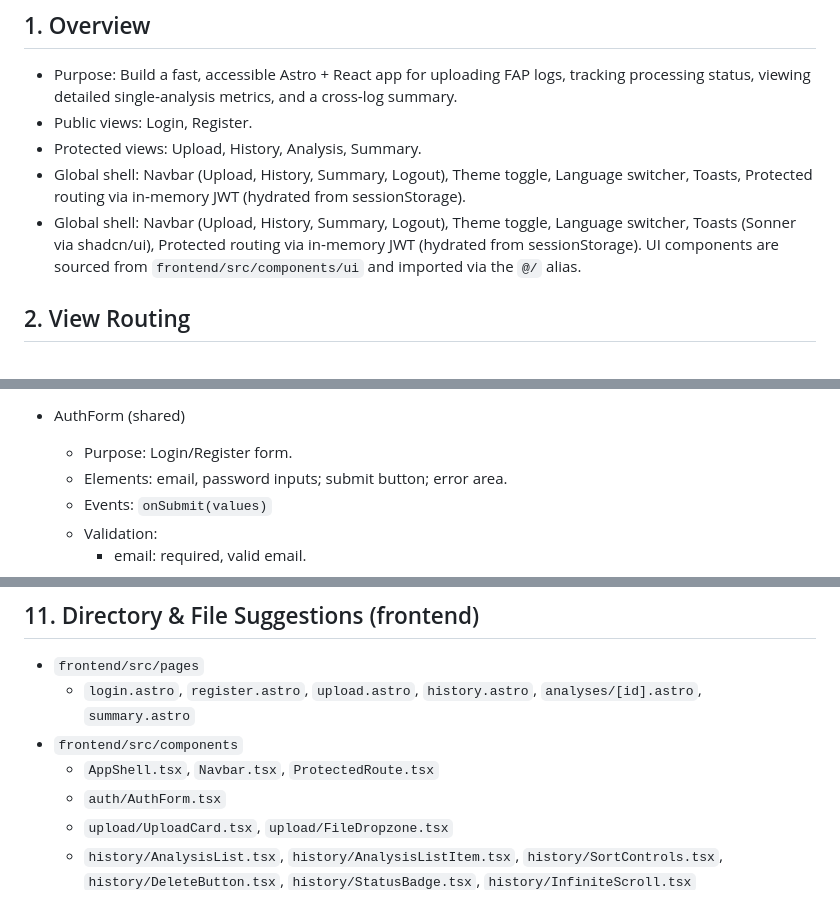
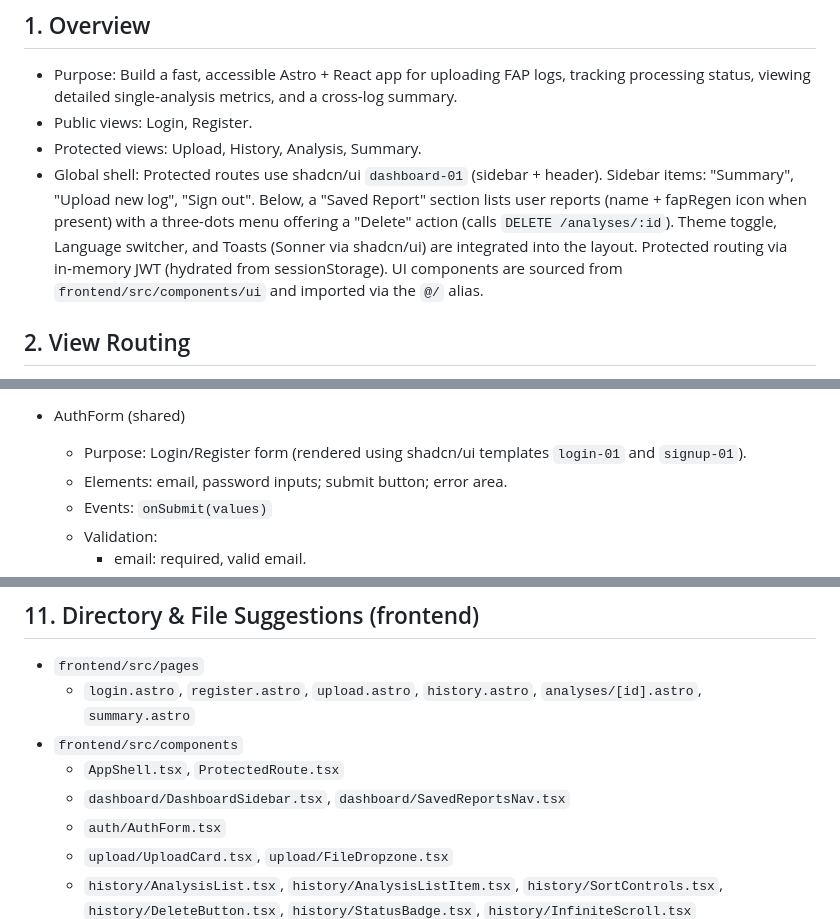
Before and after one commit to miloszk9/FAP-log-viewer, a Markdown page: .ai/frontend-skeleton.md, 3 parts joined by grey strips. GitHub-like rendering.

```diff
--- a/.ai/frontend-skeleton.md
+++ b/.ai/frontend-skeleton.md
@@ -5,8 +5,7 @@
 - Purpose: Build a fast, accessible Astro + React app for uploading FAP logs, tracking processing status, viewing detailed single‑analysis metrics, and a cross‑log summary.
 - Public views: Login, Register.
 - Protected views: Upload, History, Analysis, Summary.
-- Global shell: Navbar (Upload, History, Summary, Logout), Theme toggle, Language switcher, Toasts, Protected routing via in‑memory JWT (hydrated from sessionStorage).
-- Global shell: Navbar (Upload, History, Summary, Logout), Theme toggle, Language switcher, Toasts (Sonner via shadcn/ui), Protected routing via in‑memory JWT (hydrated from sessionStorage). UI components are sourced from `frontend/src/components/ui` and imported via the `@/` alias.
+- Global shell: Protected routes use shadcn/ui `dashboard-01` (sidebar + header). Sidebar items: "Summary", "Upload new log", "Sign out". Below, a "Saved Report" section lists user reports (name + fapRegen icon when present) with a three-dots menu offering a "Delete" action (calls `DELETE /analyses/:id`). Theme toggle, Language switcher, and Toasts (Sonner via shadcn/ui) are integrated into the layout. Protected routing via in‑memory JWT (hydrated from sessionStorage). UI components are sourced from `frontend/src/components/ui` and imported via the `@/` alias.
 
 ## 2. View Routing
 
@@ -97,7 +105,7 @@
 
 - AuthForm (shared)
 
-  - Purpose: Login/Register form.
+  - Purpose: Login/Register form (rendered using shadcn/ui templates `login-01` and `signup-01`).
   - Elements: email, password inputs; submit button; error area.
   - Events: `onSubmit(values)`
   - Validation:
@@ -298,7 +306,8 @@
 - `frontend/src/pages`
   - `login.astro`, `register.astro`, `upload.astro`, `history.astro`, `analyses/[id].astro`, `summary.astro`
 - `frontend/src/components`
-  - `AppShell.tsx`, `Navbar.tsx`, `ProtectedRoute.tsx`
+  - `AppShell.tsx`, `ProtectedRoute.tsx`
+  - `dashboard/DashboardSidebar.tsx`, `dashboard/SavedReportsNav.tsx`
   - `auth/AuthForm.tsx`
   - `upload/UploadCard.tsx`, `upload/FileDropzone.tsx`
   - `history/AnalysisList.tsx`, `history/AnalysisListItem.tsx`, `history/SortControls.tsx`, `history/DeleteButton.tsx`, `history/StatusBadge.tsx`, `history/InfiniteScroll.tsx`
```
Also changed, not shown: other parts of .ai/frontend-skeleton.md (+23 -10 lines), .ai/ui-plan.md (+18 -11 lines).
